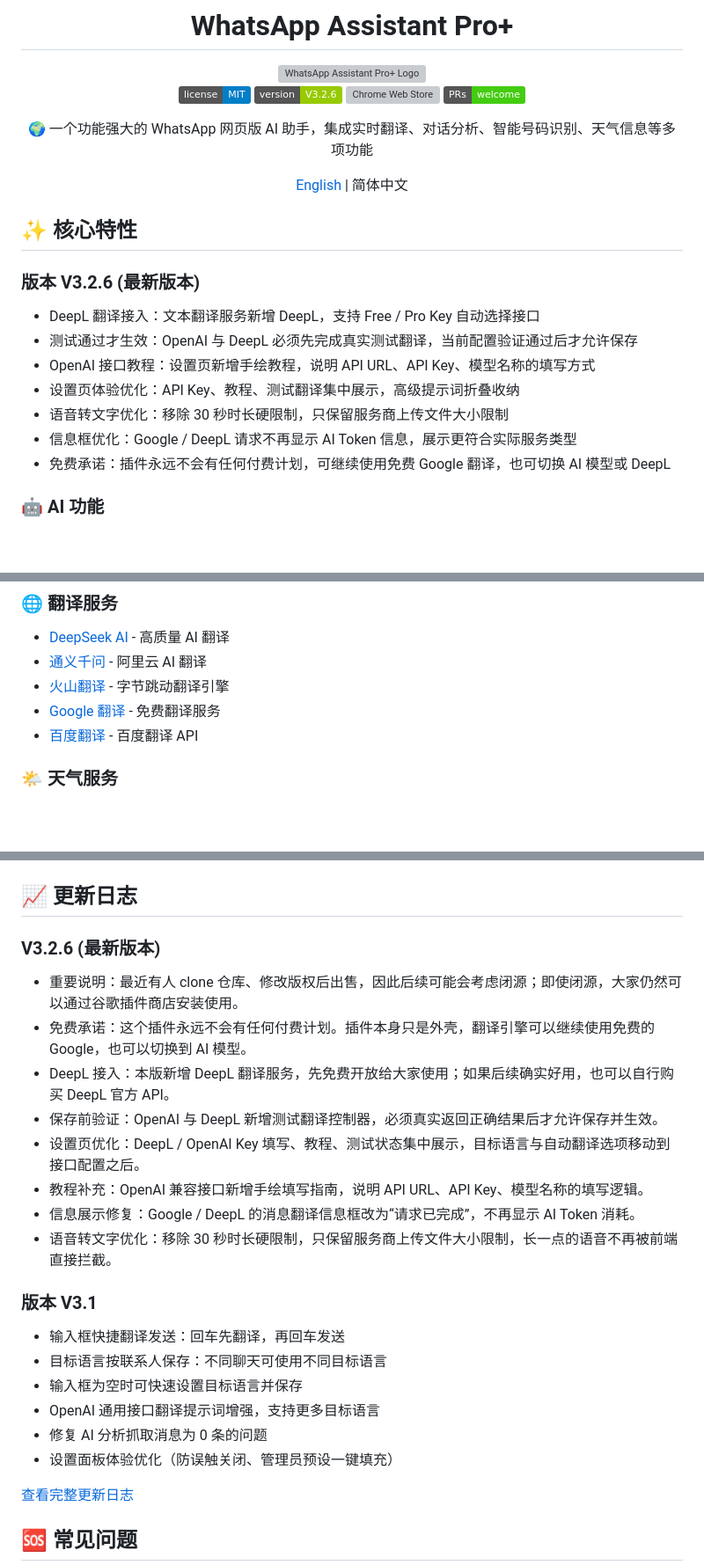
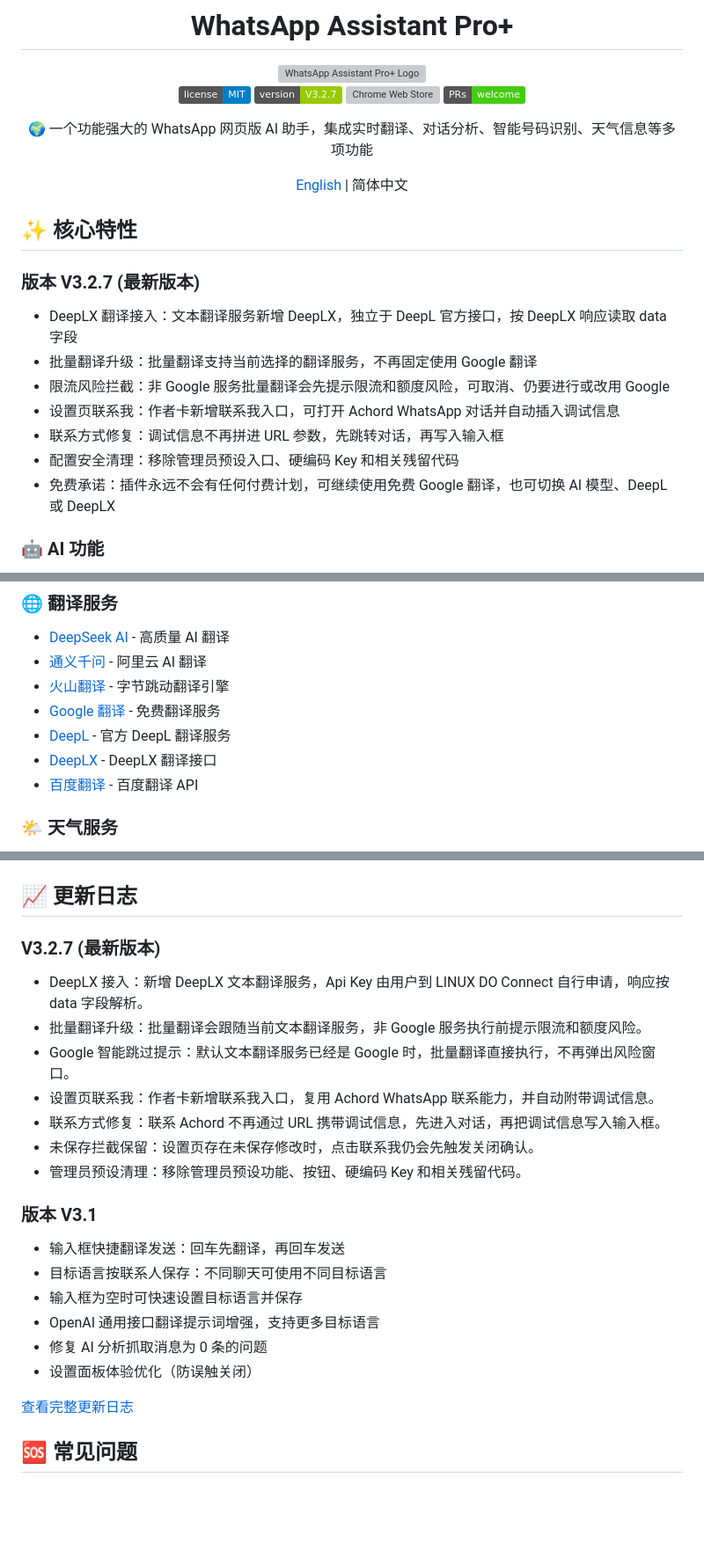
Before and after one commit to Achordchan/WA-AI-Chrome, a Markdown page: README.md, 3 parts joined by grey strips. Shown at 88% size. GitHub-like rendering; badges without logos; blank space fills up the shorter version; grey boxes are pictures that could not be loaded.

Commit message:
docs: 更新 3.2.7 README

```diff
--- a/README.md
+++ b/README.md
@@ -5,7 +5,7 @@
 <img src="images/icon.svg" width="128" height="128" alt="WhatsApp Assistant Pro+ Logo">
 
 [![License](https://img.shields.io/badge/license-MIT-blue.svg)](LICENSE)
-[![Version](https://img.shields.io/badge/version-V3.2.6-green.svg)](https://github.com/Achordchan/WA-AI-chrome/releases)
+[![Version](https://img.shields.io/badge/version-V3.2.7-green.svg)](https://github.com/Achordchan/WA-AI-chrome/releases)
 ![Chrome Web Store](https://img.shields.io/chrome-web-store/rating/pending)
 [![PRs Welcome](https://img.shields.io/badge/PRs-welcome-brightgreen.svg)](https://github.com/Achordchan/WA-AI-chrome/pulls)
 
@@ -17,14 +17,14 @@
 
 ## ✨ 核心特性
 
-### 版本 V3.2.6 (最新版本)
-- DeepL 翻译接入：文本翻译服务新增 DeepL，支持 Free / Pro Key 自动选择接口
-- 测试通过才生效：OpenAI 与 DeepL 必须先完成真实测试翻译，当前配置验证通过后才允许保存
-- OpenAI 接口教程：设置页新增手绘教程，说明 API URL、API Key、模型名称的填写方式
-- 设置页体验优化：API Key、教程、测试翻译集中展示，高级提示词折叠收纳
-- 语音转文字优化：移除 30 秒时长硬限制，只保留服务商上传文件大小限制
-- 信息框优化：Google / DeepL 请求不再显示 AI Token 信息，展示更符合实际服务类型
-- 免费承诺：插件永远不会有任何付费计划，可继续使用免费 Google 翻译，也可切换 AI 模型或 DeepL
+### 版本 V3.2.7 (最新版本)
+- DeepLX 翻译接入：文本翻译服务新增 DeepLX，独立于 DeepL 官方接口，按 DeepLX 响应读取 data 字段
+- 批量翻译升级：批量翻译支持当前选择的翻译服务，不再固定使用 Google 翻译
+- 限流风险拦截：非 Google 服务批量翻译会先提示限流和额度风险，可取消、仍要进行或改用 Google
+- 设置页联系我：作者卡新增联系我入口，可打开 Achord WhatsApp 对话并自动插入调试信息
+- 联系方式修复：调试信息不再拼进 URL 参数，先跳转对话，再写入输入框
+- 配置安全清理：移除管理员预设入口、硬编码 Key 和相关残留代码
+- 免费承诺：插件永远不会有任何付费计划，可继续使用免费 Google 翻译，也可切换 AI 模型、DeepL 或 DeepLX
 
 ### 🤖 AI 功能
 - 🎯 **实时消息翻译** - 支持多种语言互译
@@ -67,6 +67,8 @@
 - [通义千问](https://tongyi.aliyun.com/) - 阿里云 AI 翻译
 - [火山翻译](https://translate.volcengine.com/) - 字节跳动翻译引擎
 - [Google 翻译](https://translate.google.com/) - 免费翻译服务
+- [DeepL](https://www.deepl.com/) - 官方 DeepL 翻译服务
+- [DeepLX](https://api.deeplx.org/) - DeepLX 翻译接口
 - [百度翻译](https://fanyi.baidu.com/) - 百度翻译 API
 
 ### 🌤️ 天气服务
@@ -173,15 +177,14 @@
 
 ## 📈 更新日志
 
-### V3.2.6 (最新版本)
-- 重要说明：最近有人 clone 仓库、修改版权后出售，因此后续可能会考虑闭源；即使闭源，大家仍然可以通过谷歌插件商店安装使用。
-- 免费承诺：这个插件永远不会有任何付费计划。插件本身只是外壳，翻译引擎可以继续使用免费的 Google，也可以切换到 AI 模型。
-- DeepL 接入：本版新增 DeepL 翻译服务，先免费开放给大家使用；如果后续确实好用，也可以自行购买 DeepL 官方 API。
-- 保存前验证：OpenAI 与 DeepL 新增测试翻译控制器，必须真实返回正确结果后才允许保存并生效。
-- 设置页优化：DeepL / OpenAI Key 填写、教程、测试状态集中展示，目标语言与自动翻译选项移动到接口配置之后。
-- 教程补充：OpenAI 兼容接口新增手绘填写指南，说明 API URL、API Key、模型名称的填写逻辑。
-- 信息展示修复：Google / DeepL 的消息翻译信息框改为“请求已完成”，不再显示 AI Token 消耗。
-- 语音转文字优化：移除 30 秒时长硬限制，只保留服务商上传文件大小限制，长一点的语音不再被前端直接拦截。
+### V3.2.7 (最新版本)
+- DeepLX 接入：新增 DeepLX 文本翻译服务，Api Key 由用户到 LINUX DO Connect 自行申请，响应按 data 字段解析。
+- 批量翻译升级：批量翻译会跟随当前文本翻译服务，非 Google 服务执行前提示限流和额度风险。
+- Google 智能跳过提示：默认文本翻译服务已经是 Google 时，批量翻译直接执行，不再弹出风险窗口。
+- 设置页联系我：作者卡新增联系我入口，复用 Achord WhatsApp 联系能力，并自动附带调试信息。
+- 联系方式修复：联系 Achord 不再通过 URL 携带调试信息，先进入对话，再把调试信息写入输入框。
+- 未保存拦截保留：设置页存在未保存修改时，点击联系我仍会先触发关闭确认。
+- 管理员预设清理：移除管理员预设功能、按钮、硬编码 Key 和相关残留代码。
 
 ### 版本 V3.1
 - 输入框快捷翻译发送：回车先翻译，再回车发送
@@ -189,7 +192,7 @@
 - 输入框为空时可快速设置目标语言并保存
 - OpenAI 通用接口翻译提示词增强，支持更多目标语言
 - 修复 AI 分析抓取消息为 0 条的问题
-- 设置面板体验优化（防误触关闭、管理员预设一键填充）
+- 设置面板体验优化（防误触关闭）
 
 [查看完整更新日志](./CHANGELOG.md)
 
```
Also changed, not shown: other parts of README.md (+2 -0 lines).
